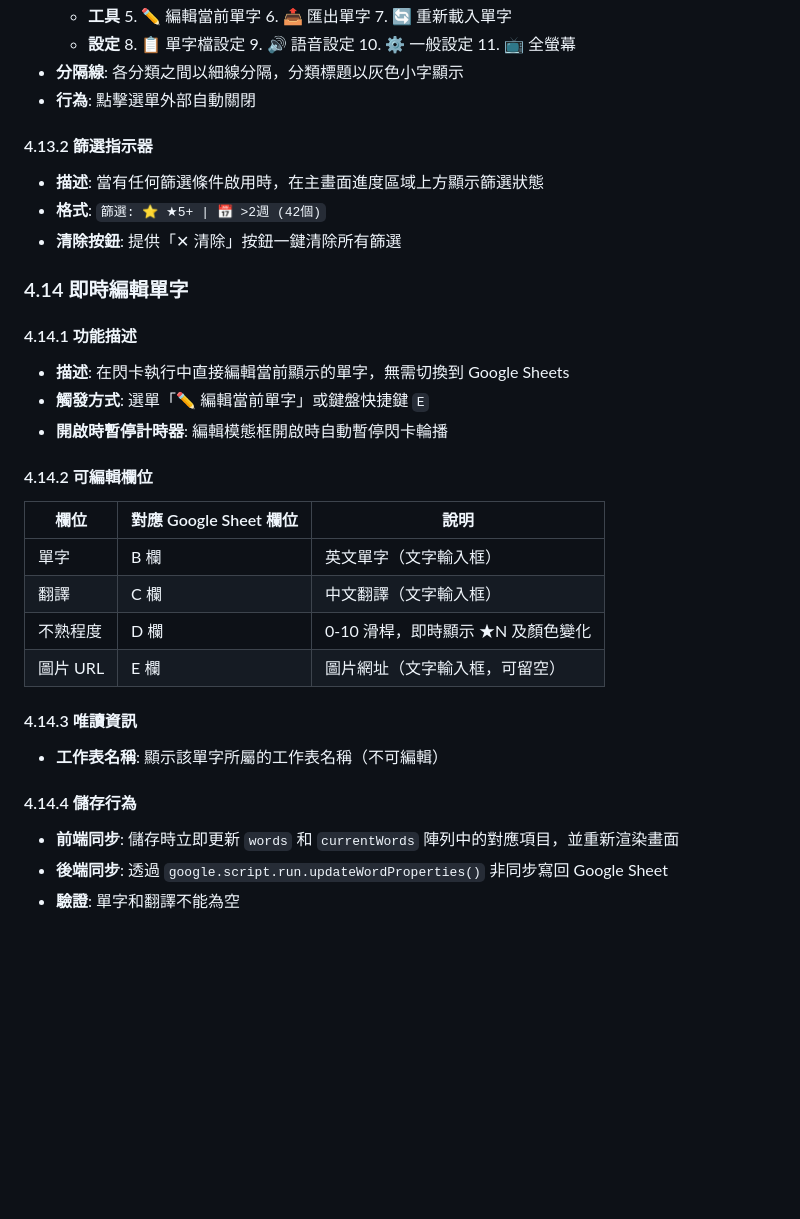
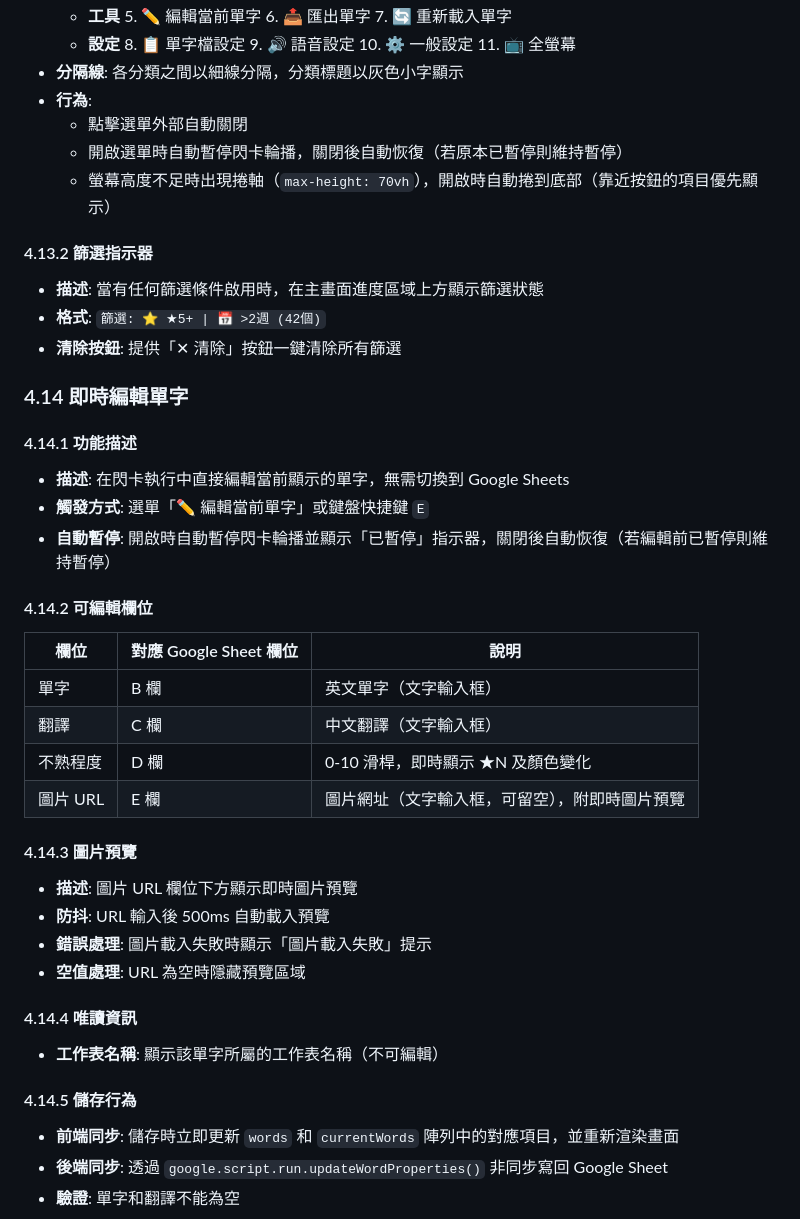
Before and after one commit to akwangho/flashcard, a Markdown page: OpenSpec.md, the part around one of its changes. Drawn GitHub-style; blank space fills up the shorter version.

Commit message:
Update OpenSpec documentation for version 1.3.0
1. Changed the last updated date to 2026-02-07.
2. Enhanced dropdown menu behavior to automatically pause flashcard rotation when opened and resume when closed.
3. Added functionality for automatic scrolling in the dropdown menu when screen height is insufficient.
4. Introduced real-time image preview for the image URL field with error handling and debounce for loading.
5. Updated section titles and descriptions for clarity and consistency in the documentation.

```diff
--- a/OpenSpec.md
+++ b/OpenSpec.md
@@ -567,7 +567,10 @@ flashcard/
     10. ⚙️ 一般設定
     11. 📺 全螢幕
 - **分隔線**: 各分類之間以細線分隔，分類標題以灰色小字顯示
-- **行為**: 點擊選單外部自動關閉
+- **行為**:
+  - 點擊選單外部自動關閉
+  - 開啟選單時自動暫停閃卡輪播，關閉後自動恢復（若原本已暫停則維持暫停）
+  - 螢幕高度不足時出現捲軸（`max-height: 70vh`），開啟時自動捲到底部（靠近按鈕的項目優先顯示）
 
 #### 4.13.2 篩選指示器
 - **描述**: 當有任何篩選條件啟用時，在主畫面進度區域上方顯示篩選狀態
@@ -579,7 +582,7 @@ flashcard/
 #### 4.14.1 功能描述
 - **描述**: 在閃卡執行中直接編輯當前顯示的單字，無需切換到 Google Sheets
 - **觸發方式**: 選單「✏️ 編輯當前單字」或鍵盤快捷鍵 `E`
-- **開啟時暫停計時器**: 編輯模態框開啟時自動暫停閃卡輪播
+- **自動暫停**: 開啟時自動暫停閃卡輪播並顯示「已暫停」指示器，關閉後自動恢復（若編輯前已暫停則維持暫停）
 
 #### 4.14.2 可編輯欄位
 | 欄位 | 對應 Google Sheet 欄位 | 說明 |
@@ -587,12 +590,18 @@ flashcard/
 | 單字 | B 欄 | 英文單字（文字輸入框） |
 | 翻譯 | C 欄 | 中文翻譯（文字輸入框） |
 | 不熟程度 | D 欄 | 0-10 滑桿，即時顯示 ★N 及顏色變化 |
-| 圖片 URL | E 欄 | 圖片網址（文字輸入框，可留空） |
+| 圖片 URL | E 欄 | 圖片網址（文字輸入框，可留空），附即時圖片預覽 |
 
-#### 4.14.3 唯讀資訊
+#### 4.14.3 圖片預覽
+- **描述**: 圖片 URL 欄位下方顯示即時圖片預覽
+- **防抖**: URL 輸入後 500ms 自動載入預覽
+- **錯誤處理**: 圖片載入失敗時顯示「圖片載入失敗」提示
+- **空值處理**: URL 為空時隱藏預覽區域
+
+#### 4.14.4 唯讀資訊
 - **工作表名稱**: 顯示該單字所屬的工作表名稱（不可編輯）
 
-#### 4.14.4 儲存行為
+#### 4.14.5 儲存行為
 - **前端同步**: 儲存時立即更新 `words` 和 `currentWords` 陣列中的對應項目，並重新渲染畫面
 - **後端同步**: 透過 `google.script.run.updateWordProperties()` 非同步寫回 Google Sheet
 - **驗證**: 單字和翻譯不能為空
```
Also changed, not shown: other parts of OpenSpec.md (+1 -1 lines).
